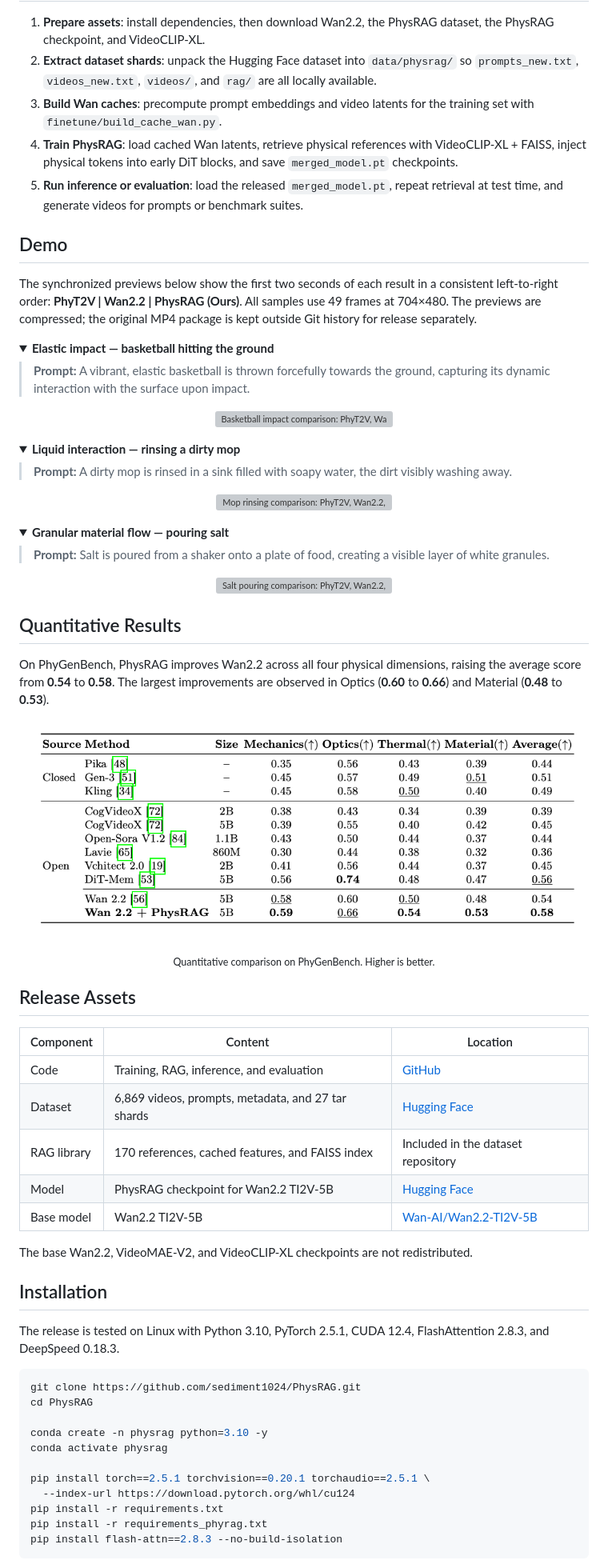
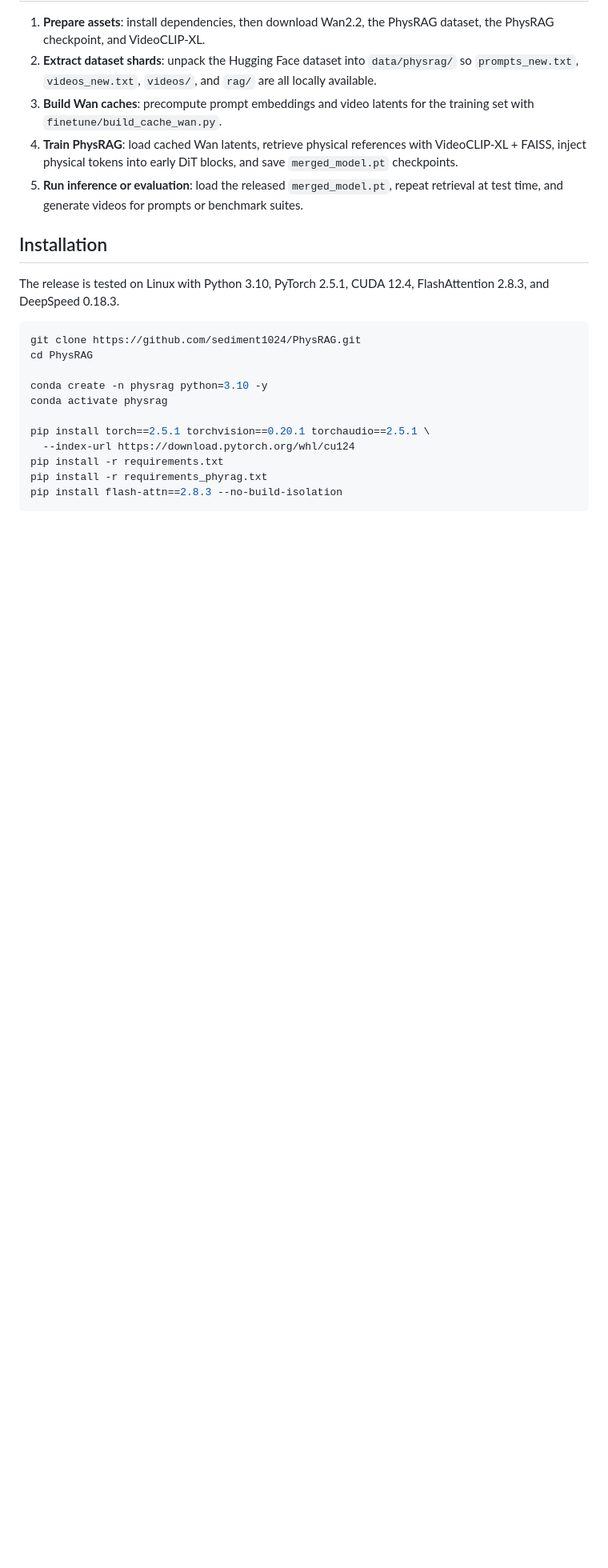
Before and after one commit to sediment1024/PhysRAG, a Markdown page: README.md, the part around one of its changes. Shown at 80% size. Rendered like a GitHub page; blank space fills up the shorter version; grey boxes are pictures that could not be loaded.

Commit message:
Simplify README for reproduction

```diff
--- a/README.md
+++ b/README.md
@@ -84,72 +78,6 @@ and injects the resulting tokens into the denoising transformer. See
    `merged_model.pt` checkpoints.
 5. **Run inference or evaluation**: load the released `merged_model.pt`, repeat
    retrieval at test time, and generate videos for prompts or benchmark suites.
-
-## Demo
-
-The synchronized previews below show the first two seconds of each result in a
-consistent left-to-right order: **PhyT2V | Wan2.2 | PhysRAG (Ours)**. All samples
-use 49 frames at 704×480. The previews are compressed; the original MP4 package
-is kept outside Git history for release separately.
-
-<details open>
-<summary><b>Elastic impact — basketball hitting the ground</b></summary>
-
-> **Prompt:** A vibrant, elastic basketball is thrown forcefully towards the
-> ground, capturing its dynamic interaction with the surface upon impact.
-
-<p align="center">
-  <img src="assets/demos/0026_comparison.webp" width="100%" alt="Basketball impact comparison: PhyT2V, Wan2.2, and PhysRAG (Ours)" />
-</p>
-</details>
-
-<details open>
-<summary><b>Liquid interaction — rinsing a dirty mop</b></summary>
-
-> **Prompt:** A dirty mop is rinsed in a sink filled with soapy water, the dirt
-> visibly washing away.
-
-<p align="center">
-  <img src="assets/demos/0351_comparison.webp" width="100%" alt="Mop rinsing comparison: PhyT2V, Wan2.2, and PhysRAG (Ours)" />
-</p>
-</details>
-
-<details open>
-<summary><b>Granular material flow — pouring salt</b></summary>
-
-> **Prompt:** Salt is poured from a shaker onto a plate of food, creating a
-> visible layer of white granules.
-
-<p align="center">
-  <img src="assets/demos/0390_comparison.webp" width="100%" alt="Salt pouring comparison: PhyT2V, Wan2.2, and PhysRAG (Ours)" />
-</p>
-</details>
-
-## Quantitative Results
-
-On PhyGenBench, PhysRAG improves Wan2.2 across all four physical dimensions,
-raising the average score from **0.54** to **0.58**. The largest improvements
-are observed in Optics (**0.60** to **0.66**) and Material (**0.48** to
-**0.53**).
-
-<p align="center">
-  <img src="assets/quantitative.png" width="96%" alt="Quantitative comparison of PhysRAG and existing video generation methods on PhyGenBench" />
-</p>
-<p align="center">
-  <sub>Quantitative comparison on PhyGenBench. Higher is better.</sub>
-</p>
-
-## Release Assets
-
-| Component | Content | Location |
-|---|---|---|
-| Code | Training, RAG, inference, and evaluation | [GitHub](https://github.com/sediment1024/PhysRAG) |
-| Dataset | 6,869 videos, prompts, metadata, and 27 tar shards | [Hugging Face](https://huggingface.co/datasets/sediment1024/PhysRAG) |
-| RAG library | 170 references, cached features, and FAISS index | Included in the dataset repository |
-| Model | PhysRAG checkpoint for Wan2.2 TI2V-5B | [Hugging Face](https://huggingface.co/sediment1024/PhysRAG) |
-| Base model | Wan2.2 TI2V-5B | [Wan-AI/Wan2.2-TI2V-5B](https://huggingface.co/Wan-AI/Wan2.2-TI2V-5B) |
-
-The base Wan2.2, VideoMAE-V2, and VideoCLIP-XL checkpoints are not redistributed.
 
 ## Installation
 
```
Also changed, not shown: other parts of README.md (+6 -25 lines).
